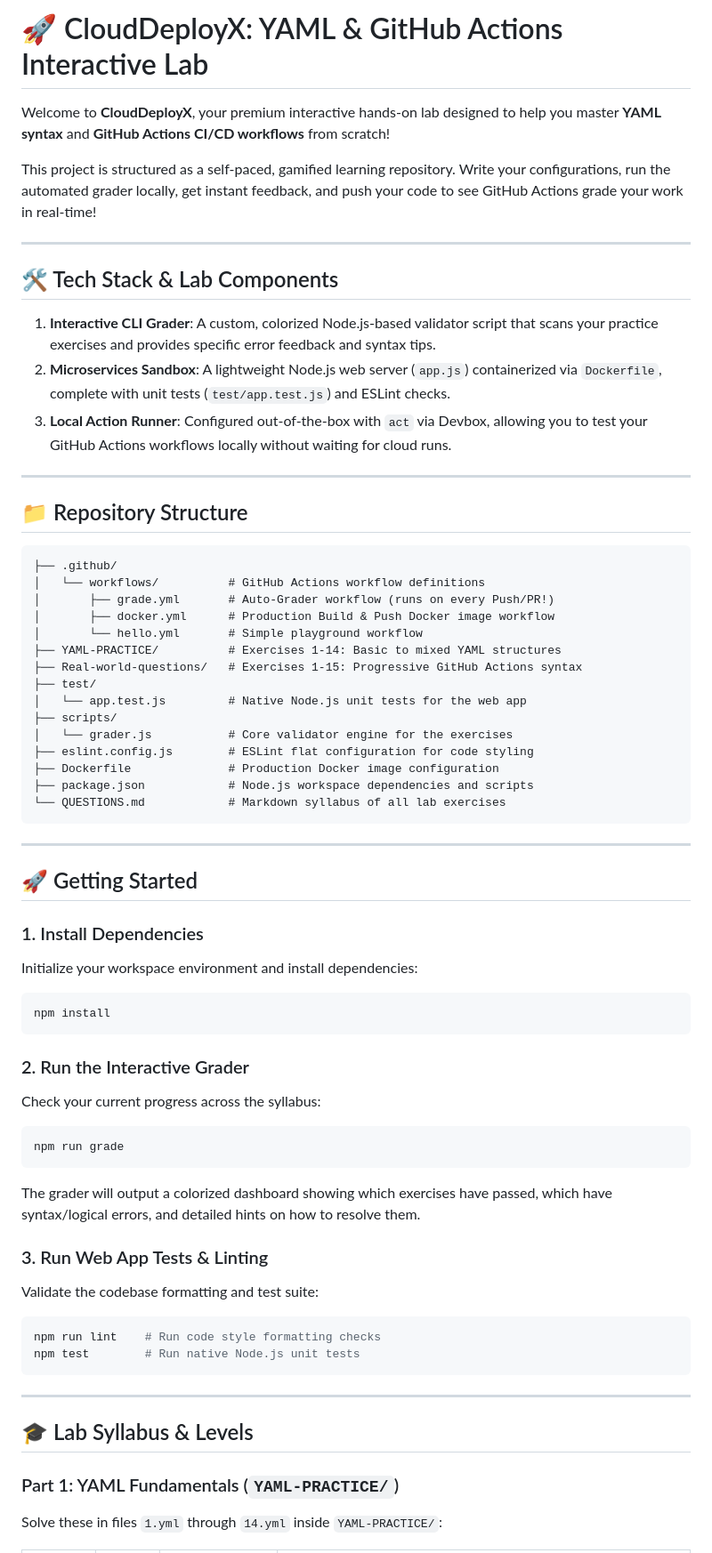
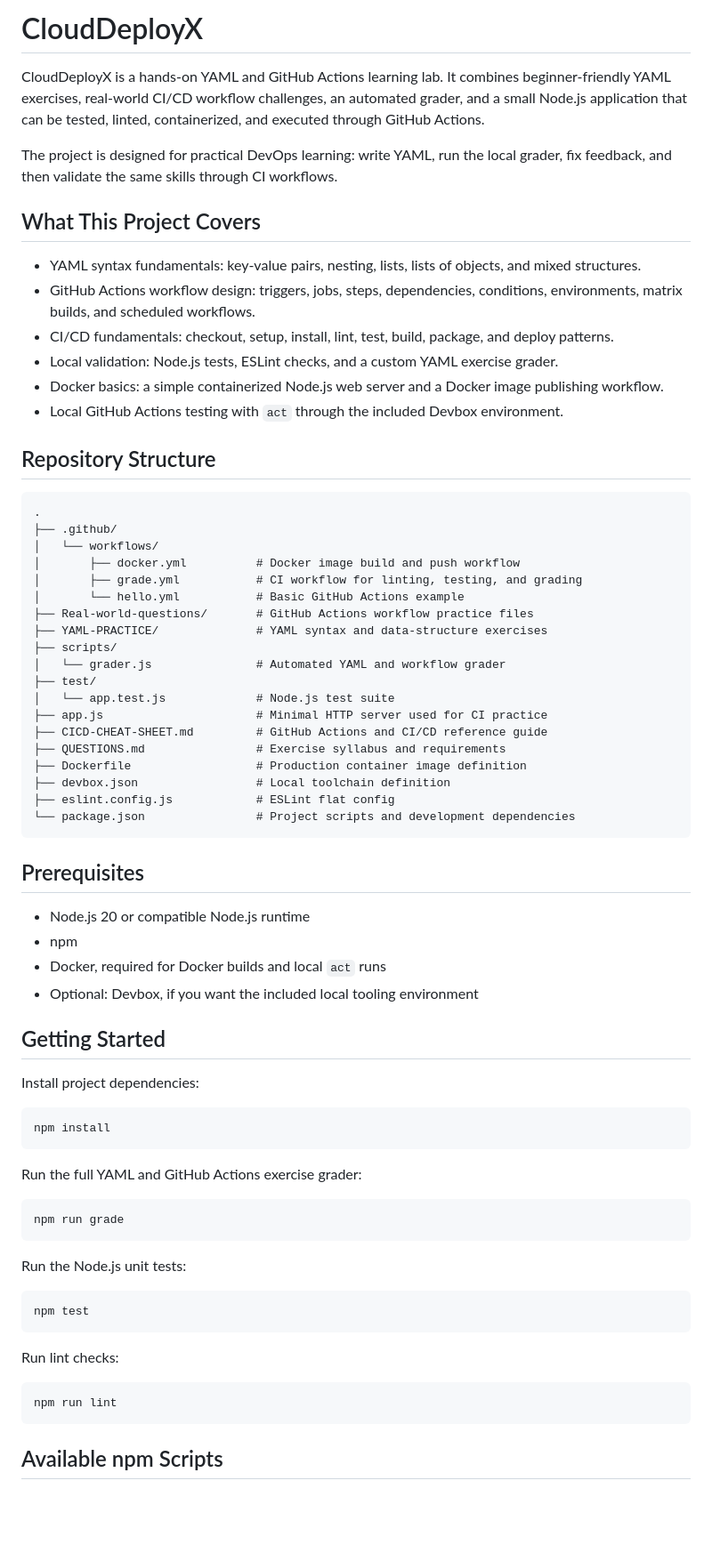
Before and after one commit to Attrivishal/CloudDeployX, a Markdown page: README.md, the part around one of its changes. Shown at 89% size. GitHub-like rendering; blank space fills up the shorter version.

````diff
--- a/README.md
+++ b/README.md
@@ -1,67 +1,74 @@
-# 🚀 CloudDeployX: YAML & GitHub Actions Interactive Lab
+# CloudDeployX
 
-Welcome to **CloudDeployX**, your premium interactive hands-on lab designed to help you master **YAML syntax** and **GitHub Actions CI/CD workflows** from scratch!
+CloudDeployX is a hands-on YAML and GitHub Actions learning lab. It combines beginner-friendly YAML exercises, real-world CI/CD workflow challenges, an automated grader, and a small Node.js application that can be tested, linted, containerized, and executed through GitHub Actions.
 
-This project is structured as a self-paced, gamified learning repository. Write your configurations, run the automated grader locally, get instant feedback, and push your code to see GitHub Actions grade your work in real-time!
+The project is designed for practical DevOps learning: write YAML, run the local grader, fix feedback, and then validate the same skills through CI workflows.
 
----
+## What This Project Covers
 
-## 🛠️ Tech Stack & Lab Components
+- YAML syntax fundamentals: key-value pairs, nesting, lists, lists of objects, and mixed structures.
+- GitHub Actions workflow design: triggers, jobs, steps, dependencies, conditions, environments, matrix builds, and scheduled workflows.
+- CI/CD fundamentals: checkout, setup, install, lint, test, build, package, and deploy patterns.
+- Local validation: Node.js tests, ESLint checks, and a custom YAML exercise grader.
+- Docker basics: a simple containerized Node.js web server and a Docker image publishing workflow.
+- Local GitHub Actions testing with `act` through the included Devbox environment.
 
-1. **Interactive CLI Grader**: A custom, colorized Node.js-based validator script that scans your practice exercises and provides specific error feedback and syntax tips.
-2. **Microservices Sandbox**: A lightweight Node.js web server (`app.js`) containerized via `Dockerfile`, complete with unit tests (`test/app.test.js`) and ESLint checks.
-3. **Local Action Runner**: Configured out-of-the-box with `act` via Devbox, allowing you to test your GitHub Actions workflows locally without waiting for cloud runs.
-
----
-
-## 📁 Repository Structure
+## Repository Structure
 
 ```text
+.
 ├── .github/
-│   └── workflows/          # GitHub Actions workflow definitions
-│       ├── grade.yml       # Auto-Grader workflow (runs on every Push/PR!)
-│       ├── docker.yml      # Production Build & Push Docker image workflow
-│       └── hello.yml       # Simple playground workflow
-├── YAML-PRACTICE/          # Exercises 1-14: Basic to mixed YAML structures
-├── Real-world-questions/   # Exercises 1-15: Progressive GitHub Actions syntax
+│   └── workflows/
+│       ├── docker.yml          # Docker image build and push workflow
+│       ├── grade.yml           # CI workflow for linting, testing, and grading
+│       └── hello.yml           # Basic GitHub Actions example
+├── Real-world-questions/       # GitHub Actions workflow practice files
+├── YAML-PRACTICE/              # YAML syntax and data-structure exercises
+├── scripts/
+│   └── grader.js               # Automated YAML and workflow grader
 ├── test/
-│   └── app.test.js         # Native Node.js unit tests for the web app
-├── scripts/
-│   └── grader.js           # Core validator engine for the exercises
-├── eslint.config.js        # ESLint flat configuration for code styling
-├── Dockerfile              # Production Docker image configuration
-├── package.json            # Node.js workspace dependencies and scripts
-└── QUESTIONS.md            # Markdown syllabus of all lab exercises
+│   └── app.test.js             # Node.js test suite
+├── app.js                      # Minimal HTTP server used for CI practice
+├── CICD-CHEAT-SHEET.md         # GitHub Actions and CI/CD reference guide
+├── QUESTIONS.md                # Exercise syllabus and requirements
+├── Dockerfile                  # Production container image definition
+├── devbox.json                 # Local toolchain definition
+├── eslint.config.js            # ESLint flat config
+└── package.json                # Project scripts and development dependencies
 ```
 
----
+## Prerequisites
 
-## 🚀 Getting Started
+- Node.js 20 or compatible Node.js runtime
+- npm
+- Docker, required for Docker builds and local `act` runs
+- Optional: Devbox, if you want the included local tooling environment
 
-### 1. Install Dependencies
-Initialize your workspace environment and install dependencies:
+## Getting Started
+
+Install project dependencies:
+
 ```bash
 npm install
 ```
 
-### 2. Run the Interactive Grader
-Check your current progress across the syllabus:
+Run the full YAML and GitHub Actions exercise grader:
+
 ```bash
 npm run grade
 ```
-The grader will output a colorized dashboard showing which exercises have passed, which have syntax/logical errors, and detailed hints on how to resolve them.
 
-### 3. Run Web App Tests & Linting
-Validate the codebase formatting and test suite:
+Run the Node.js unit tests:
+
 ```bash
-npm run lint    # Run code style formatting checks
-npm test        # Run native Node.js unit tests
+npm test
 ```
 
----
+Run lint checks:
 
-## 🎓 Lab Syllabus & Levels
+```bash
+npm run lint
+```
 
-### Part 1: YAML Fundamentals (`YAML-PRACTICE/`)
-Solve these in files `1.yml` through `14.yml` inside `YAML-PRACTICE/`:
+## Available npm Scripts
 
````
Also changed, not shown: other parts of README.md (+115 -63 lines).
